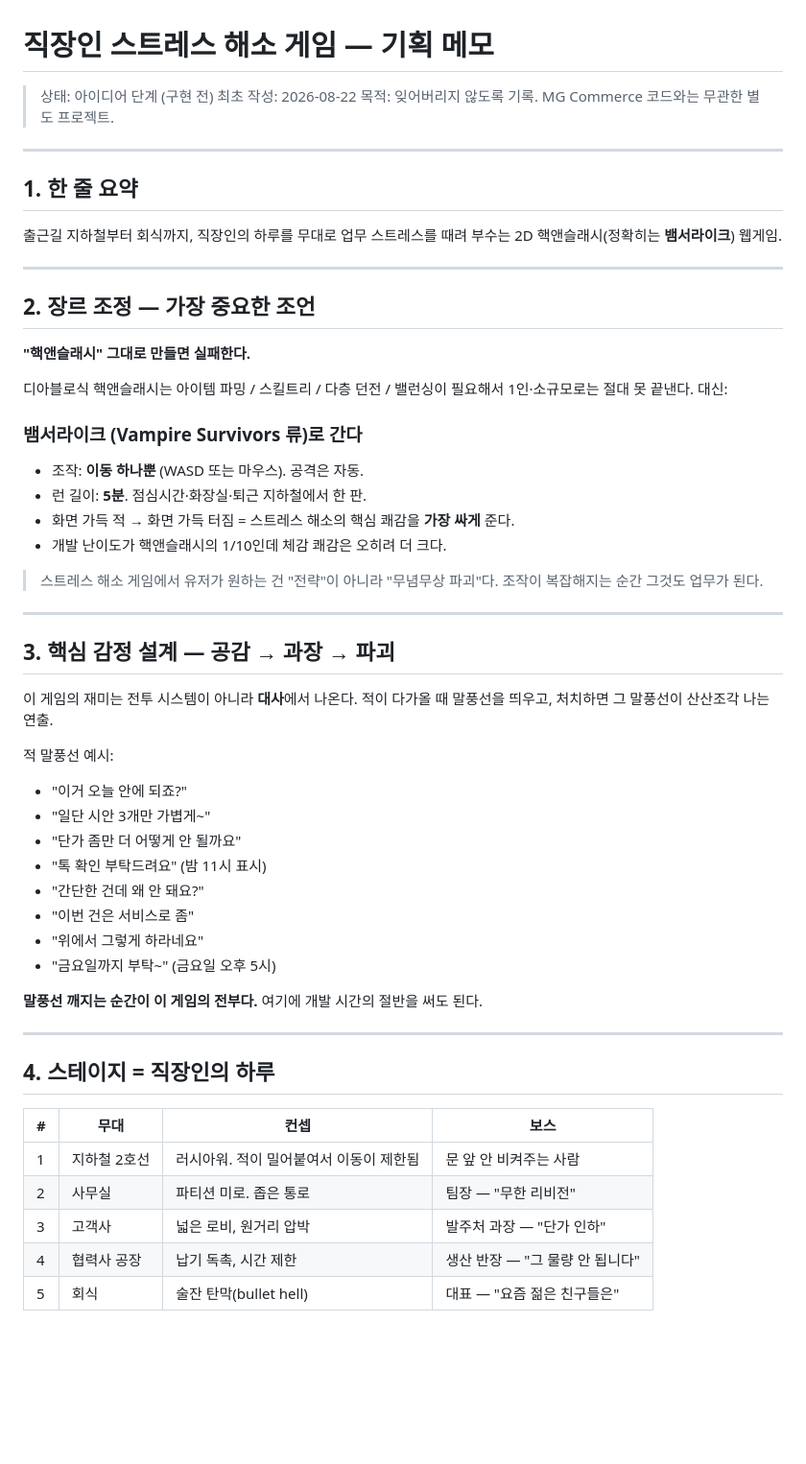
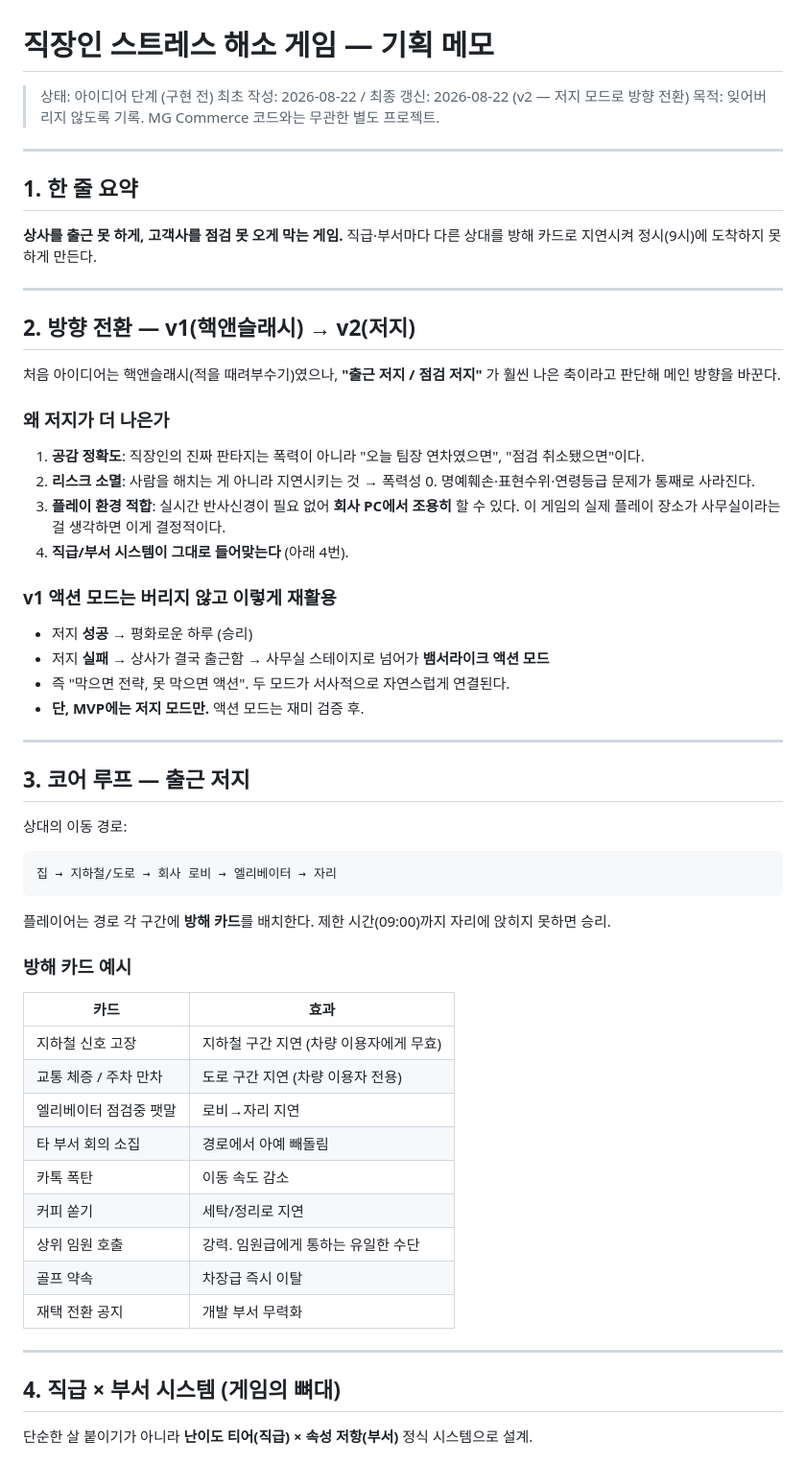
Before and after one commit to cmg9722-beep/mg-commerce, a Markdown page: ideas/직장인_스트레스해소_게임.md, the part around one of its changes. Shown at 96% size. GitHub-like rendering; blank space fills up the shorter version.

````diff
--- a/ideas/직장인_스트레스해소_게임.md
+++ b/ideas/직장인_스트레스해소_게임.md
@@ -1,62 +1,67 @@
 # 직장인 스트레스 해소 게임 — 기획 메모
 
 > 상태: 아이디어 단계 (구현 전)
-> 최초 작성: 2026-08-22
+> 최초 작성: 2026-08-22 / 최종 갱신: 2026-08-22 (v2 — 저지 모드로 방향 전환)
 > 목적: 잊어버리지 않도록 기록. MG Commerce 코드와는 무관한 별도 프로젝트.
 
 ---
 
 ## 1. 한 줄 요약
 
-출근길 지하철부터 회식까지, 직장인의 하루를 무대로 업무 스트레스를 때려 부수는
-2D 핵앤슬래시(정확히는 **뱀서라이크**) 웹게임.
+**상사를 출근 못 하게, 고객사를 점검 못 오게 막는 게임.**
+직급·부서마다 다른 상대를 방해 카드로 지연시켜 정시(9시)에 도착하지 못하게 만든다.
 
 ---
 
-## 2. 장르 조정 — 가장 중요한 조언
+## 2. 방향 전환 — v1(핵앤슬래시) → v2(저지)
 
-**"핵앤슬래시" 그대로 만들면 실패한다.**
+처음 아이디어는 핵앤슬래시(적을 때려부수기)였으나, **"출근 저지 / 점검 저지"** 가
+훨씬 나은 축이라고 판단해 메인 방향을 바꾼다.
 
-디아블로식 핵앤슬래시는 아이템 파밍 / 스킬트리 / 다층 던전 / 밸런싱이 필요해서
-1인·소규모로는 절대 못 끝낸다. 대신:
+### 왜 저지가 더 나은가
+1. **공감 정확도**: 직장인의 진짜 판타지는 폭력이 아니라 "오늘 팀장 연차였으면",
+   "점검 취소됐으면"이다.
+2. **리스크 소멸**: 사람을 해치는 게 아니라 지연시키는 것 → 폭력성 0.
+   명예훼손·표현수위·연령등급 문제가 통째로 사라진다.
+3. **플레이 환경 적합**: 실시간 반사신경이 필요 없어 **회사 PC에서 조용히** 할 수 있다.
+   이 게임의 실제 플레이 장소가 사무실이라는 걸 생각하면 이게 결정적이다.
+4. **직급/부서 시스템이 그대로 들어맞는다** (아래 4번).
 
-### 뱀서라이크 (Vampire Survivors 류)로 간다
-- 조작: **이동 하나뿐** (WASD 또는 마우스). 공격은 자동.
-- 런 길이: **5분**. 점심시간·화장실·퇴근 지하철에서 한 판.
-- 화면 가득 적 → 화면 가득 터짐 = 스트레스 해소의 핵심 쾌감을 **가장 싸게** 준다.
-- 개발 난이도가 핵앤슬래시의 1/10인데 체감 쾌감은 오히려 더 크다.
-
-> 스트레스 해소 게임에서 유저가 원하는 건 "전략"이 아니라 "무념무상 파괴"다.
-> 조작이 복잡해지는 순간 그것도 업무가 된다.
+### v1 액션 모드는 버리지 않고 이렇게 재활용
+- 저지 **성공** → 평화로운 하루 (승리)
+- 저지 **실패** → 상사가 결국 출근함 → 사무실 스테이지로 넘어가 **뱀서라이크 액션 모드**
+- 즉 "막으면 전략, 못 막으면 액션". 두 모드가 서사적으로 자연스럽게 연결된다.
+- **단, MVP에는 저지 모드만.** 액션 모드는 재미 검증 후.
 
 ---
 
-## 3. 핵심 감정 설계 — 공감 → 과장 → 파괴
+## 3. 코어 루프 — 출근 저지
 
-이 게임의 재미는 전투 시스템이 아니라 **대사**에서 나온다.
-적이 다가올 때 말풍선을 띄우고, 처치하면 그 말풍선이 산산조각 나는 연출.
+상대의 이동 경로:
 
-적 말풍선 예시:
-- "이거 오늘 안에 되죠?"
-- "일단 시안 3개만 가볍게~"
-- "단가 좀만 더 어떻게 안 될까요"
-- "톡 확인 부탁드려요" (밤 11시 표시)
-- "간단한 건데 왜 안 돼요?"
-- "이번 건은 서비스로 좀"
-- "위에서 그렇게 하라네요"
-- "금요일까지 부탁~" (금요일 오후 5시)
+```
+집 → 지하철/도로 → 회사 로비 → 엘리베이터 → 자리
+```
 
-**말풍선 깨지는 순간이 이 게임의 전부다.** 여기에 개발 시간의 절반을 써도 된다.
+플레이어는 경로 각 구간에 **방해 카드**를 배치한다.
+제한 시간(09:00)까지 자리에 앉히지 못하면 승리.
+
+### 방해 카드 예시
+| 카드 | 효과 |
+|------|------|
+| 지하철 신호 고장 | 지하철 구간 지연 (차량 이용자에게 무효) |
+| 교통 체증 / 주차 만차 | 도로 구간 지연 (차량 이용자 전용) |
+| 엘리베이터 점검중 팻말 | 로비→자리 지연 |
+| 타 부서 회의 소집 | 경로에서 아예 빼돌림 |
+| 카톡 폭탄 | 이동 속도 감소 |
+| 커피 쏟기 | 세탁/정리로 지연 |
+| 상위 임원 호출 | 강력. 임원급에게 통하는 유일한 수단 |
+| 골프 약속 | 차장급 즉시 이탈 |
+| 재택 전환 공지 | 개발 부서 무력화 |
 
 ---
 
-## 4. 스테이지 = 직장인의 하루
+## 4. 직급 × 부서 시스템 (게임의 뼈대)
 
-| # | 무대 | 컨셉 | 보스 |
-|---|------|------|------|
-| 1 | 지하철 2호선 | 러시아워. 적이 밀어붙여서 이동이 제한됨 | 문 앞 안 비켜주는 사람 |
-| 2 | 사무실 | 파티션 미로. 좁은 통로 | 팀장 — "무한 리비전" |
-| 3 | 고객사 | 넓은 로비, 원거리 압박 | 발주처 과장 — "단가 인하" |
-| 4 | 협력사 공장 | 납기 독촉, 시간 제한 | 생산 반장 — "그 물량 안 됩니다" |
-| 5 | 회식 | 술잔 탄막(bullet hell) | 대표 — "요즘 젊은 친구들은" |
+단순한 살 붙이기가 아니라 **난이도 티어(직급) × 속성 저항(부서)** 정식 시스템으로 설계.
 
````
Also changed, not shown: other parts of ideas/직장인_스트레스해소_게임.md (+85 -59 lines).
